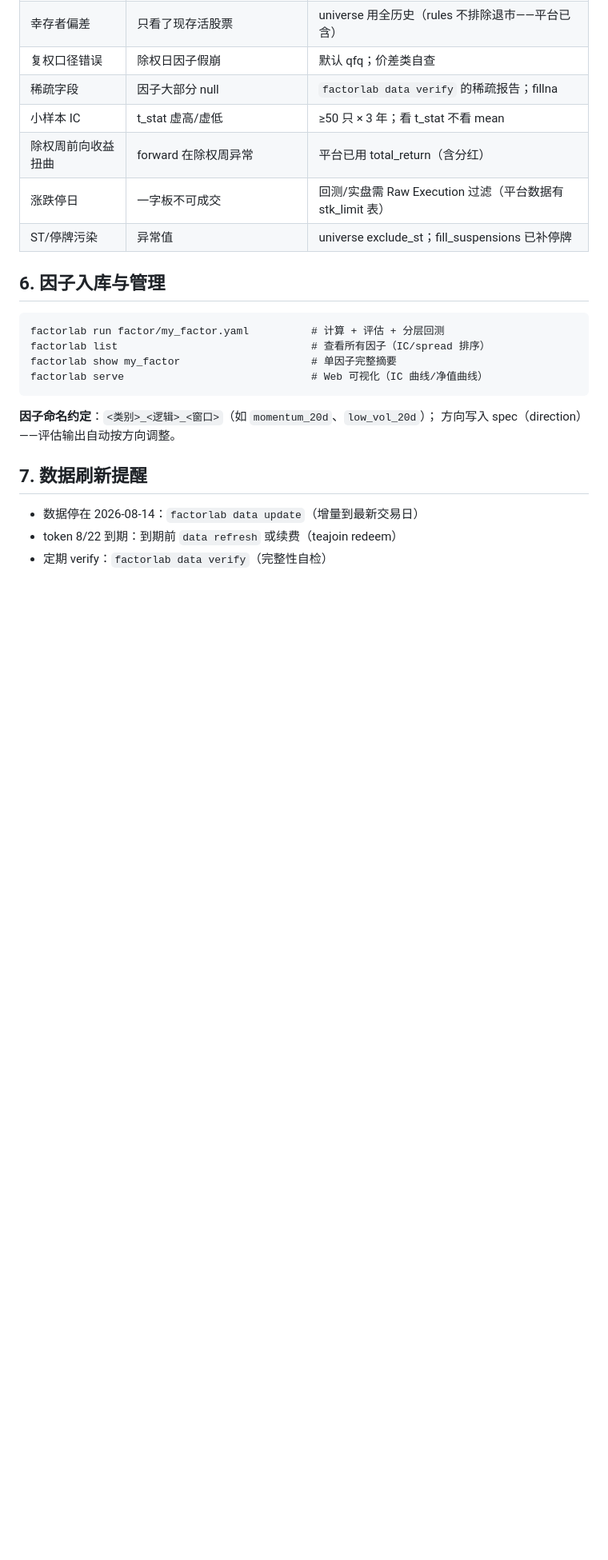
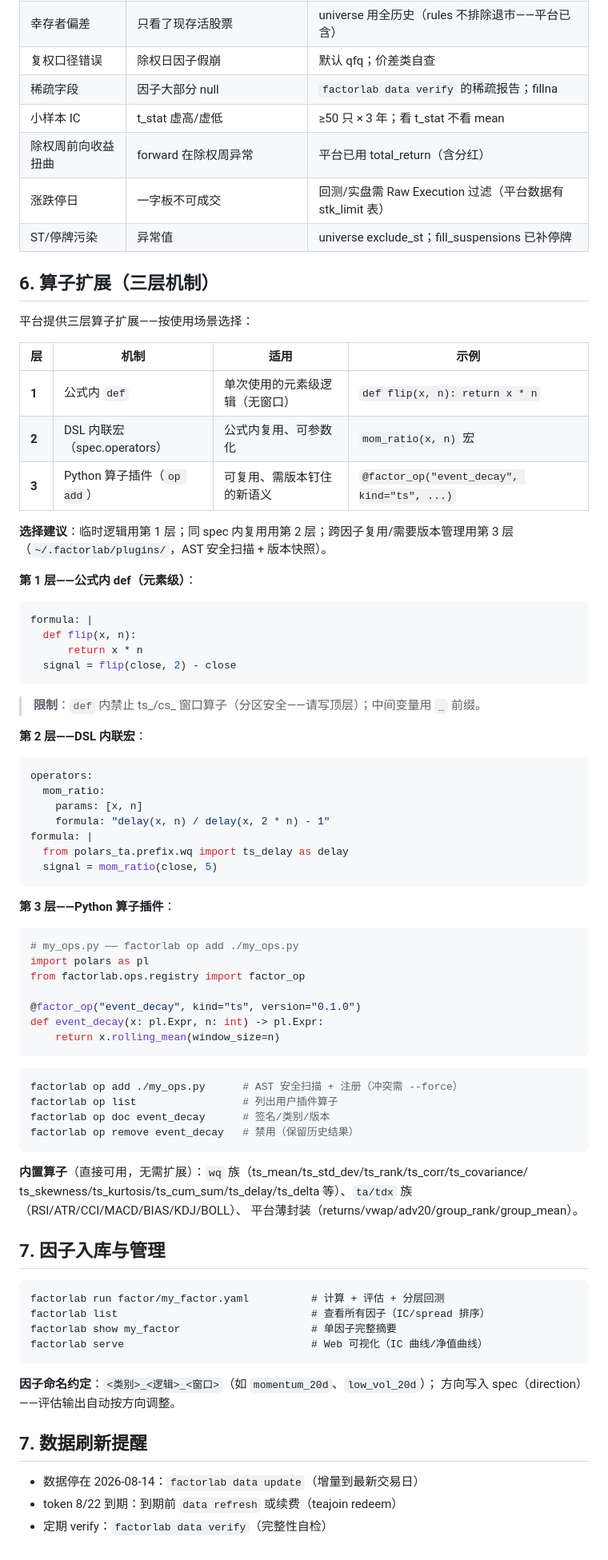
Before and after one commit to marcas-G/quant-platform, a Markdown page: docs/factor-mining-playbook.md, the part around the change. Shown at 80% size. GitHub-like rendering; blank space fills up the shorter version.

Commit message:
docs: add operator extension guide to mining playbook

````diff
--- a/docs/factor-mining-playbook.md
+++ b/docs/factor-mining-playbook.md
@@ -199,7 +199,65 @@ formula: |
 | 涨跌停日 | 一字板不可成交 | 回测/实盘需 Raw Execution 过滤（平台数据有 stk_limit 表） |
 | ST/停牌污染 | 异常值 | universe exclude_st；fill_suspensions 已补停牌 |
 
-## 6. 因子入库与管理
+## 6. 算子扩展（三层机制）
+
+平台提供三层算子扩展——按使用场景选择：
+
+| 层 | 机制 | 适用 | 示例 |
+|----|------|------|------|
+| **1** | 公式内 `def` | 单次使用的元素级逻辑（无窗口） | `def flip(x, n): return x * n` |
+| **2** | DSL 内联宏（spec.operators） | 公式内复用、可参数化 | `mom_ratio(x, n)` 宏 |
+| **3** | Python 算子插件（`op add`） | 可复用、需版本钉住的新语义 | `@factor_op("event_decay", kind="ts", ...)` |
+
+**选择建议**：临时逻辑用第 1 层；同 spec 内复用用第 2 层；跨因子复用/需要版本管理用第 3 层（`~/.factorlab/plugins/`，AST 安全扫描 + 版本快照）。
+
+**第 1 层——公式内 def（元素级）**：
+
+```yaml
+formula: |
+  def flip(x, n):
+      return x * n
+  signal = flip(close, 2) - close
+```
+
+> **限制**：`def` 内禁止 ts_/cs_ 窗口算子（分区安全——请写顶层）；中间变量用 `_` 前缀。
+
+**第 2 层——DSL 内联宏**：
+
+```yaml
+operators:
+  mom_ratio:
+    params: [x, n]
+    formula: "delay(x, n) / delay(x, 2 * n) - 1"
+formula: |
+  from polars_ta.prefix.wq import ts_delay as delay
+  signal = mom_ratio(close, 5)
+```
+
+**第 3 层——Python 算子插件**：
+
+```python
+# my_ops.py —— factorlab op add ./my_ops.py
+import polars as pl
+from factorlab.ops.registry import factor_op
+
+@factor_op("event_decay", kind="ts", version="0.1.0")
+def event_decay(x: pl.Expr, n: int) -> pl.Expr:
+    return x.rolling_mean(window_size=n)
+```
+
+```bash
+factorlab op add ./my_ops.py      # AST 安全扫描 + 注册（冲突需 --force）
+factorlab op list                 # 列出用户插件算子
+factorlab op doc event_decay      # 签名/类别/版本
+factorlab op remove event_decay   # 禁用（保留历史结果）
+```
+
+**内置算子**（直接可用，无需扩展）：`wq` 族（ts_mean/ts_std_dev/ts_rank/ts_corr/ts_covariance/
+ts_skewness/ts_kurtosis/ts_cum_sum/ts_delay/ts_delta 等）、`ta/tdx` 族（RSI/ATR/CCI/MACD/BIAS/KDJ/BOLL）、
+平台薄封装（returns/vwap/adv20/group_rank/group_mean）。
+
+## 7. 因子入库与管理
 
 ```
 factorlab run factor/my_factor.yaml          # 计算 + 评估 + 分层回测
````
